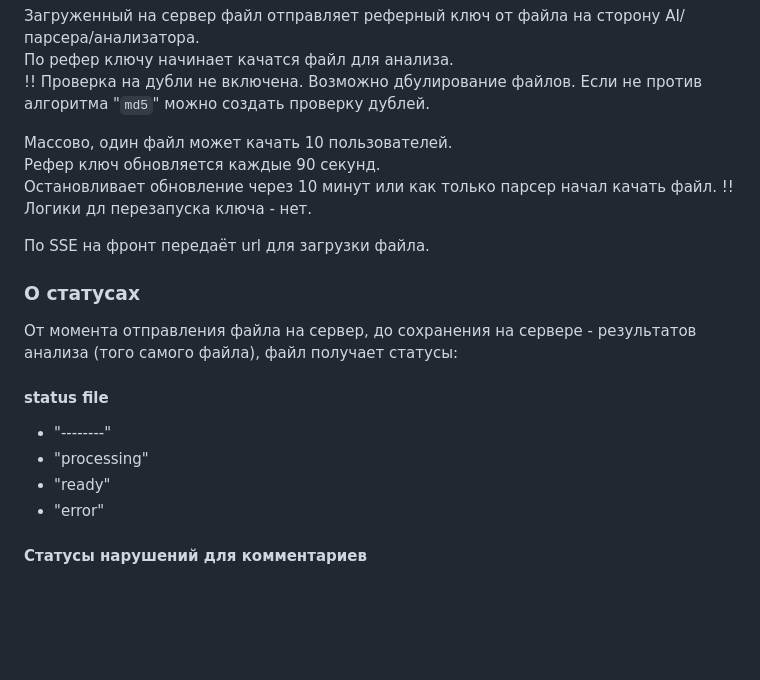
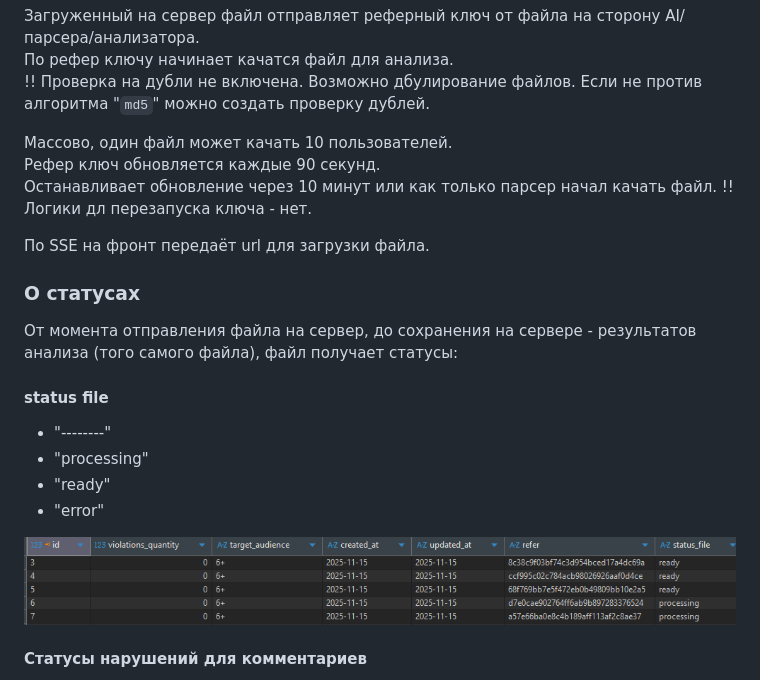
Before and after one commit to Tryd0g0lik/cinema_category, a Markdown page: README.md, the part around the change printed below. Rendered like a GitHub page; pictures changed too: img/db_ready.png (added); blank space fills up the shorter version.

Commit message:
[master]: README ubdated

```diff
--- a/README.md
+++ b/README.md
@@ -11,7 +11,7 @@
 
 Массово, один файл может качать 10 пользователей.\
 Рефер ключ обновляется каждые 90 секунд.\
-Остановливает обновление через 10 минут или как только парсер начал качать файл.
+Останавливает обновление через 10 минут или как только парсер начал качать файл.
 !! Логики дл перезапуска ключа - нет.
 
 По SSE на фронт передаёт url для загрузки файла.
@@ -23,6 +23,9 @@
 - "processing"
 - "ready"
 - "error"
+
+![db_ready](img/db_ready.png)
+
 
 #### Статусы нарушений для комментариев
 - "----"
```
Also changed, not shown: other parts of README.md (+1 -1 lines), img/wink_db.png (added).
